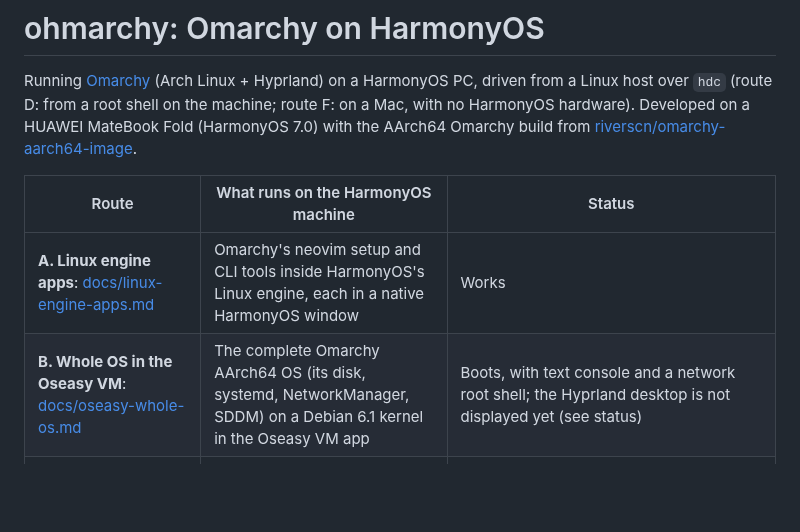
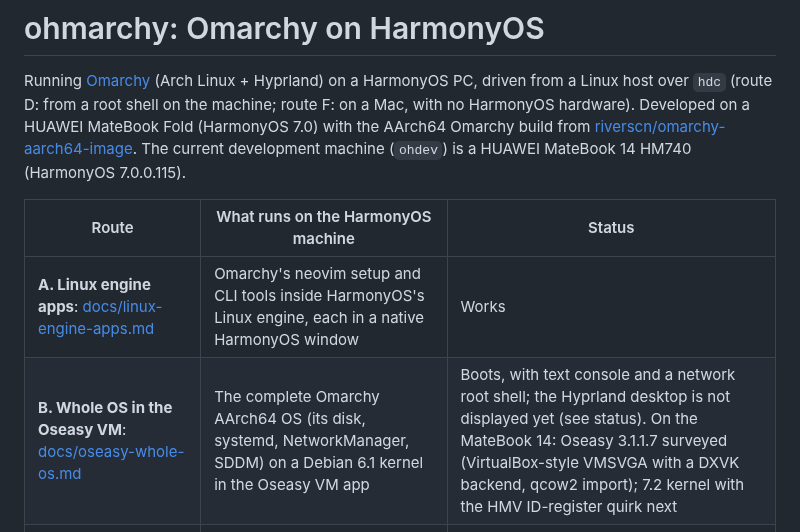
Before and after one commit to BH3GEI/ohmarchy, a Markdown page: README.md, the part around the change. Rendered like a GitHub page; blank space fills up the shorter version.

Commit message:
Route B: name the MateBook 14 dev machine; Oseasy's guest display driver is VirtualBox VMSVGA
Co-Authored-By: Claude Opus 5.5 <noreply@anthropic.com>

```diff
--- a/README.md
+++ b/README.md
@@ -4,11 +4,12 @@ Running [Omarchy](https://omarchy.org) (Arch Linux + Hyprland) on a HarmonyOS PC
 driven from a Linux host over `hdc` (route D: from a root shell on the
 machine; route F: on a Mac, with no HarmonyOS hardware). Developed on a HUAWEI MateBook Fold (HarmonyOS 7.0) with the
 AArch64 Omarchy build from [riverscn/omarchy-aarch64-image](https://github.com/riverscn/omarchy-aarch64-image).
+The current development machine (`ohdev`) is a HUAWEI MateBook 14 HM740 (HarmonyOS 7.0.0.115).
 
 | Route | What runs on the HarmonyOS machine | Status |
 |---|---|---|
 | **A. Linux engine apps**: [docs/linux-engine-apps.md](docs/linux-engine-apps.md) | Omarchy's neovim setup and CLI tools inside HarmonyOS's Linux engine, each in a native HarmonyOS window | Works |
-| **B. Whole OS in the Oseasy VM**: [docs/oseasy-whole-os.md](docs/oseasy-whole-os.md) | The complete Omarchy AArch64 OS (its disk, systemd, NetworkManager, SDDM) on a Debian 6.1 kernel in the Oseasy VM app | Boots, with text console and a network root shell; the Hyprland desktop is not displayed yet (see status) |
+| **B. Whole OS in the Oseasy VM**: [docs/oseasy-whole-os.md](docs/oseasy-whole-os.md) | The complete Omarchy AArch64 OS (its disk, systemd, NetworkManager, SDDM) on a Debian 6.1 kernel in the Oseasy VM app | Boots, with text console and a network root shell; the Hyprland desktop is not displayed yet (see status). On the MateBook 14: Oseasy 3.1.1.7 surveyed (VirtualBox-style VMSVGA with a DXVK backend, qcow2 import); 7.2 kernel with the HMV ID-register quirk next |
 | **C. Whole OS in the 鸿融 Linux VM**: [docs/hongrong-whole-os.md](docs/hongrong-whole-os.md) | Omarchy 4.0.6 (Arch Linux ARM) next to a deepin 25 guest in Huawei's Linux VM app, booting deepin's 6.6 kernel | Boots to the SDDM greeter and the Hyprland desktop, GPU-accelerated through virgl (OpenGL only) after 鸿融 starts the VM from cold |
 | **D. Native on the HongMeng kernel**: [docs/native-chroot.md](docs/native-chroot.md) | Arch Linux ARM with Omarchy's packages in a chroot on the host itself (no VM), entered from a root shell | Omarchy's terminal side at native speed (shell, LazyVim, themes, btop, lazygit, mise), and Omarchy's Hyprland desktop in a HarmonyOS app ([docs/native-desktop.md](docs/native-desktop.md)): patched Hyprland rendering on the Maleoon GPU through the system's virglrenderer, presented into the app's window without a copy (workspace animations at up to the panel's 120 Hz); Wayland apps also show in route C's desktop via waypipe |
 | **E. Bare metal**: (no doc yet) | Linux directly on the HarmonyOS PC's hardware, with no HarmonyOS underneath | Not started; nothing in this repo yet |
```
Also changed, not shown: docs/oseasy-whole-os.md (+21 -1 lines).
